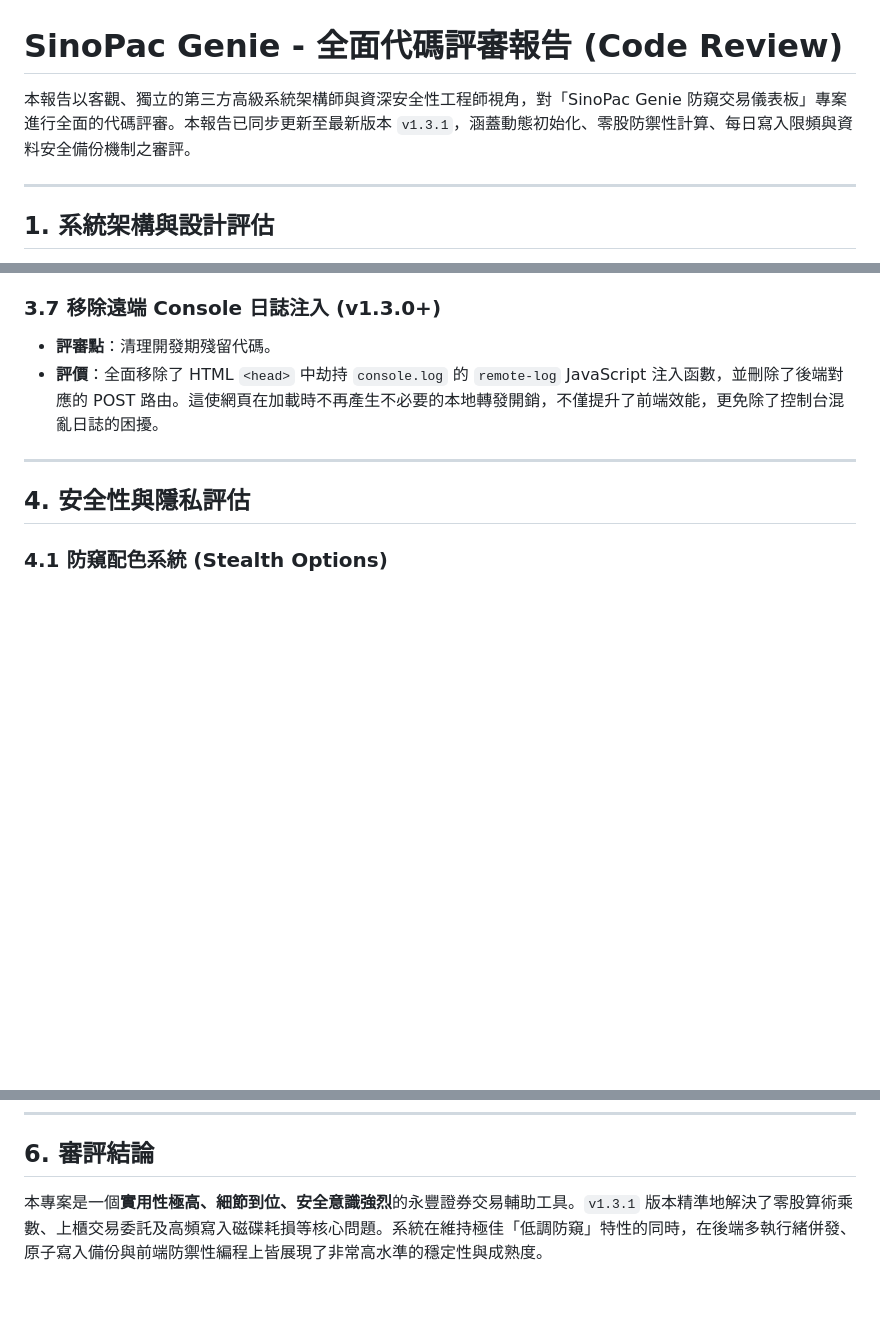
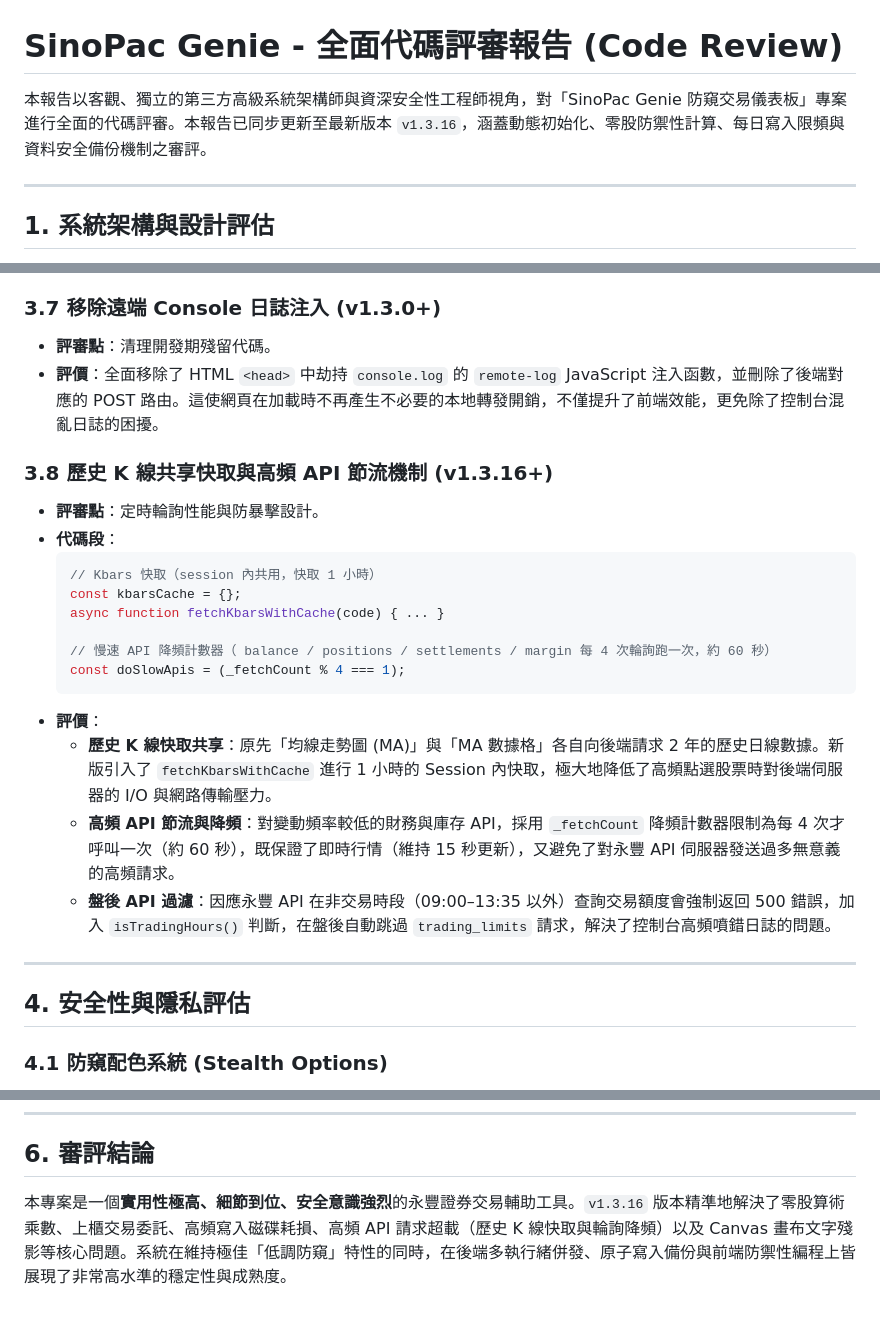
Before and after one commit to rowjk/StockGenie, a Markdown page: code_review.md, 3 parts joined by grey strips. GitHub-like rendering; blank space fills up the shorter version.

Commit message:
docs: update code_review.md with version v1.3.16 analysis and optimizations

````diff
--- a/code_review.md
+++ b/code_review.md
@@ -1,6 +1,6 @@
 # SinoPac Genie - 全面代碼評審報告 (Code Review)
 
-本報告以客觀、獨立的第三方高級系統架構師與資深安全性工程師視角，對「SinoPac Genie 防窺交易儀表板」專案進行全面的代碼評審。本報告已同步更新至最新版本 `v1.3.1`，涵蓋動態初始化、零股防禦性計算、每日寫入限頻與資料安全備份機制之審評。
+本報告以客觀、獨立的第三方高級系統架構師與資深安全性工程師視角，對「SinoPac Genie 防窺交易儀表板」專案進行全面的代碼評審。本報告已同步更新至最新版本 `v1.3.16`，涵蓋動態初始化、零股防禦性計算、每日寫入限頻與資料安全備份機制之審評。
 
 ---
 
@@ -187,6 +187,22 @@ graph TD
 * **評審點**：清理開發期殘留代碼。
 * **評價**：全面移除了 HTML `<head>` 中劫持 `console.log` 的 `remote-log` JavaScript 注入函數，並刪除了後端對應的 POST 路由。這使網頁在加載時不再產生不必要的本地轉發開銷，不僅提升了前端效能，更免除了控制台混亂日誌的困擾。
 
+### 3.8 歷史 K 線共享快取與高頻 API 節流機制 (v1.3.16+)
+* **評審點**：定時輪詢性能與防暴擊設計。
+* **代碼段**：
+  ```javascript
+  // Kbars 快取（session 內共用，快取 1 小時）
+  const kbarsCache = {};
+  async function fetchKbarsWithCache(code) { ... }
+
+  // 慢速 API 降頻計數器（ balance / positions / settlements / margin 每 4 次輪詢跑一次，約 60 秒）
+  const doSlowApis = (_fetchCount % 4 === 1);
+  ```
+* **評價**：
+  * **歷史 K 線快取共享**：原先「均線走勢圖 (MA)」與「MA 數據格」各自向後端請求 2 年的歷史日線數據。新版引入了 `fetchKbarsWithCache` 進行 1 小時的 Session 內快取，極大地降低了高頻點選股票時對後端伺服器的 I/O 與網路傳輸壓力。
+  * **高頻 API 節流與降頻**：對變動頻率較低的財務與庫存 API，採用 `_fetchCount` 降頻計數器限制為每 4 次才呼叫一次（約 60 秒），既保證了即時行情（維持 15 秒更新），又避免了對永豐 API 伺服器發送過多無意義的高頻請求。
+  * **盤後 API 過濾**：因應永豐 API 在非交易時段（09:00–13:35 以外）查詢交易額度會強制返回 500 錯誤，加入 `isTradingHours()` 判斷，在盤後自動跳過 `trading_limits` 請求，解決了控制台高頻噴錯日誌的問題。
+
 ---
 
 ## 4. 安全性與隱私評估
@@ -221,4 +237,4 @@ graph TD
 
 ## 6. 審評結論
 
-本專案是一個**實用性極高、細節到位、安全意識強烈**的永豐證券交易輔助工具。`v1.3.1` 版本精準地解決了零股算術乘數、上櫃交易委託及高頻寫入磁碟耗損等核心問題。系統在維持極佳「低調防窺」特性的同時，在後端多執行緒併發、原子寫入備份與前端防禦性編程上皆展現了非常高水準的穩定性與成熟度。
+本專案是一個**實用性極高、細節到位、安全意識強烈**的永豐證券交易輔助工具。`v1.3.16` 版本精準地解決了零股算術乘數、上櫃交易委託、高頻寫入磁碟耗損、高頻 API 請求超載（歷史 K 線快取與輪詢降頻）以及 Canvas 畫布文字殘影等核心問題。系統在維持極佳「低調防窺」特性的同時，在後端多執行緒併發、原子寫入備份與前端防禦性編程上皆展現了非常高水準的穩定性與成熟度。
````
